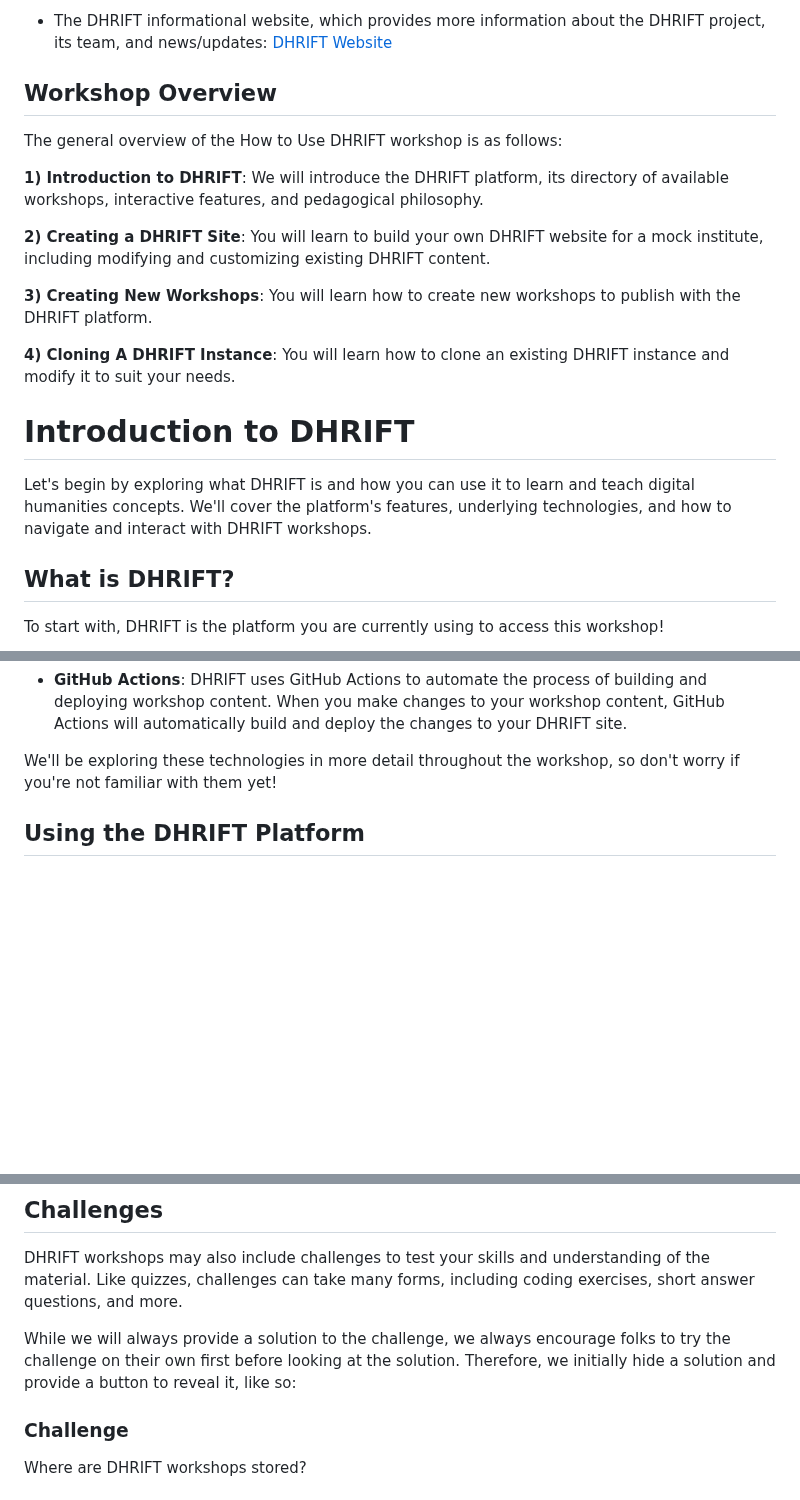
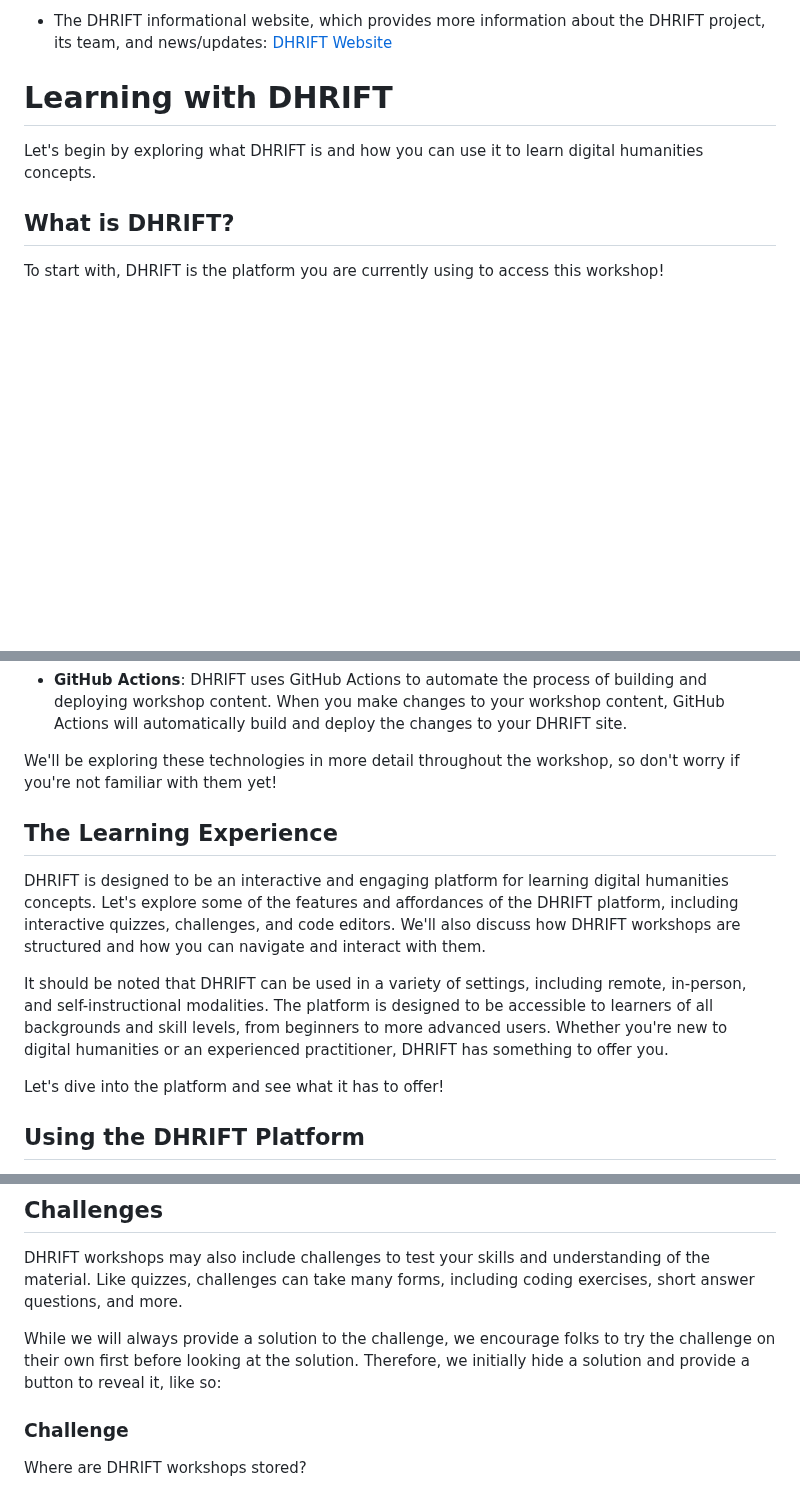
Before and after one commit to szweibel/workshops, a Markdown page: how-to-use-dhrift.md, 3 parts joined by grey strips. Drawn GitHub-style; blank space fills up the shorter version.

```diff
--- a/how-to-use-dhrift.md
+++ b/how-to-use-dhrift.md
@@ -44,21 +44,9 @@ This workshop is meant as a starting point for utilizing the DHRIFT platform. We
 
 - The DHRIFT informational website, which provides more information about the DHRIFT project, its team, and news/updates: [DHRIFT Website](https://dhrift.org)
 
-## Workshop Overview
+# Learning with DHRIFT
 
-The general overview of the How to Use DHRIFT workshop is as follows:
-
-**1) Introduction to DHRIFT**: We will introduce the DHRIFT platform, its directory of available workshops, interactive features, and pedagogical philosophy.
-
-**2) Creating a DHRIFT Site**: You will learn to build your own DHRIFT website for a mock institute, including modifying and customizing existing DHRIFT content.
-
-**3) Creating New Workshops**: You will learn how to create new workshops to publish with the DHRIFT platform.
-
-**4) Cloning A DHRIFT Instance**: You will learn how to clone an existing DHRIFT instance and modify it to suit your needs.
-
-# Introduction to DHRIFT
-
-Let's begin by exploring what DHRIFT is and how you can use it to learn and teach digital humanities concepts. We'll cover the platform's features, underlying technologies, and how to navigate and interact with DHRIFT workshops.
+Let's begin by exploring what DHRIFT is and how you can use it to learn digital humanities concepts.
 
 ## What is DHRIFT?
 
@@ -87,6 +75,14 @@ DHRIFT is built on a few key technologies that make it easy to create, manage, a
 - **GitHub Actions**: DHRIFT uses GitHub Actions to automate the process of building and deploying workshop content. When you make changes to your workshop content, GitHub Actions will automatically build and deploy the changes to your DHRIFT site.
 
 We'll be exploring these technologies in more detail throughout the workshop, so don't worry if you're not familiar with them yet!
+
+## The Learning Experience
+
+DHRIFT is designed to be an interactive and engaging platform for learning digital humanities concepts. Let's explore some of the features and affordances of the DHRIFT platform, including interactive quizzes, challenges, and code editors. We'll also discuss how DHRIFT workshops are structured and how you can navigate and interact with them.
+
+It should be noted that DHRIFT can be used in a variety of settings, including remote, in-person, and self-instructional modalities. The platform is designed to be accessible to learners of all backgrounds and skill levels, from beginners to more advanced users. Whether you're new to digital humanities or an experienced practitioner, DHRIFT has something to offer you.
+
+Let's dive into the platform and see what it has to offer!
 
 ## Using the DHRIFT Platform
 
@@ -125,7 +121,7 @@ To answer a multiple-choice question, simply click on the answer you think is co
 
 DHRIFT workshops may also include challenges to test your skills and understanding of the material. Like quizzes, challenges can take many forms, including coding exercises, short answer questions, and more.
 
-While we will always provide a solution to the challenge, we always encourage folks to try the challenge on their own first before looking at the solution. Therefore, we initially hide a solution and provide a button to reveal it, like so:
+While we will always provide a solution to the challenge, we encourage folks to try the challenge on their own first before looking at the solution. Therefore, we initially hide a solution and provide a button to reveal it, like so:
 
 ### Challenge
 
```
Also changed, not shown: other parts of how-to-use-dhrift.md (+21 -9 lines).
